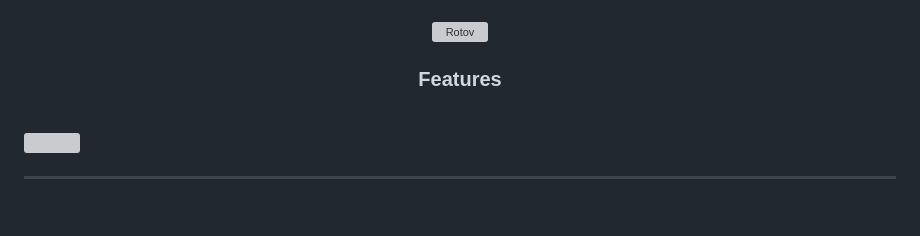
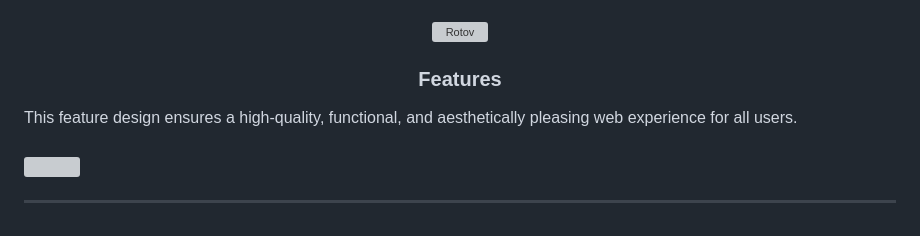
Before and after one commit to VianTibay/WD-SW04, a Markdown page: readme.md, the part around one of its changes. Drawn GitHub-style; grey boxes are pictures that could not be loaded.

Commit message:
docs(README): added the short description

```diff
--- a/readme.md
+++ b/readme.md
@@ -11,5 +11,5 @@
 <!-- TODO: Change Title to the name of the title of your Project -->
   <h3 align="center">Features</h3>
 </div>
-<!-- TODO: Make a short description -->
+This feature design ensures a high-quality, functional, and aesthetically pleasing web experience for all users.
 <div align="center">
```
Also changed, not shown: other parts of readme.md (+1 -1 lines).
